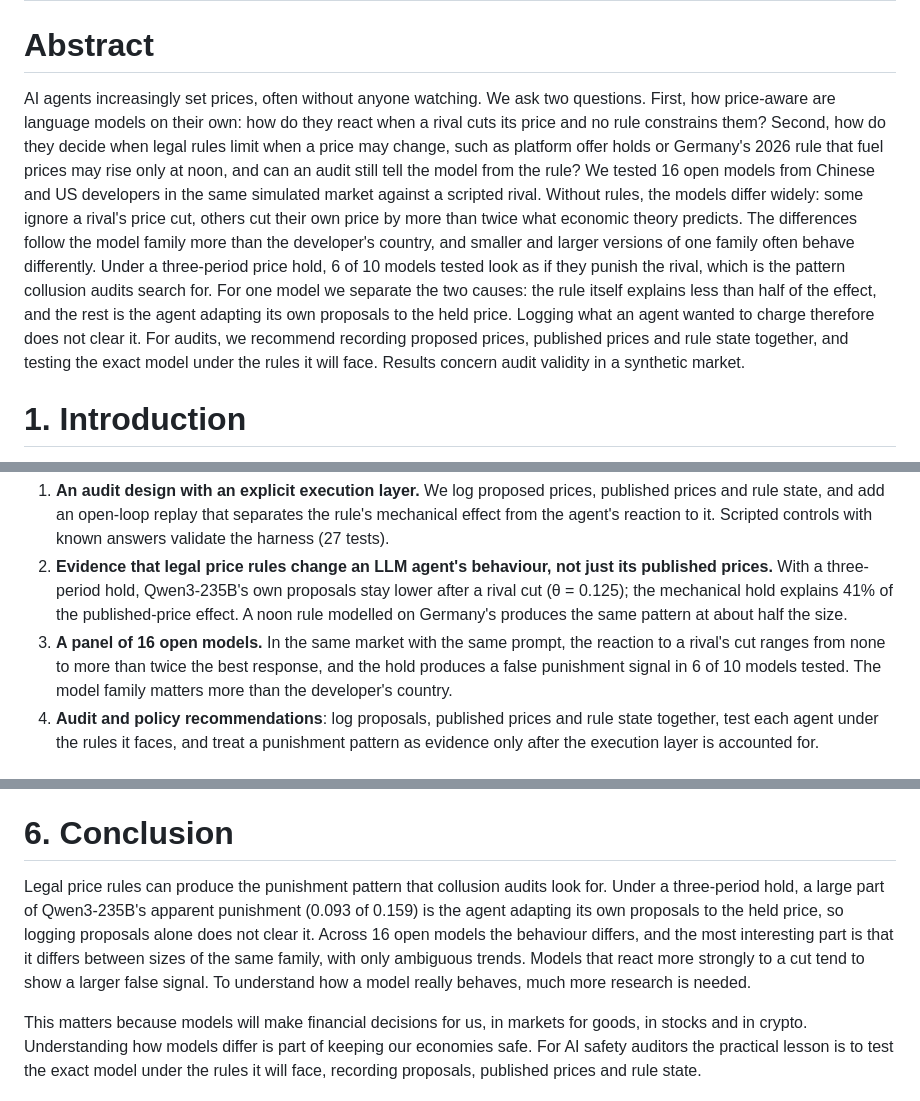
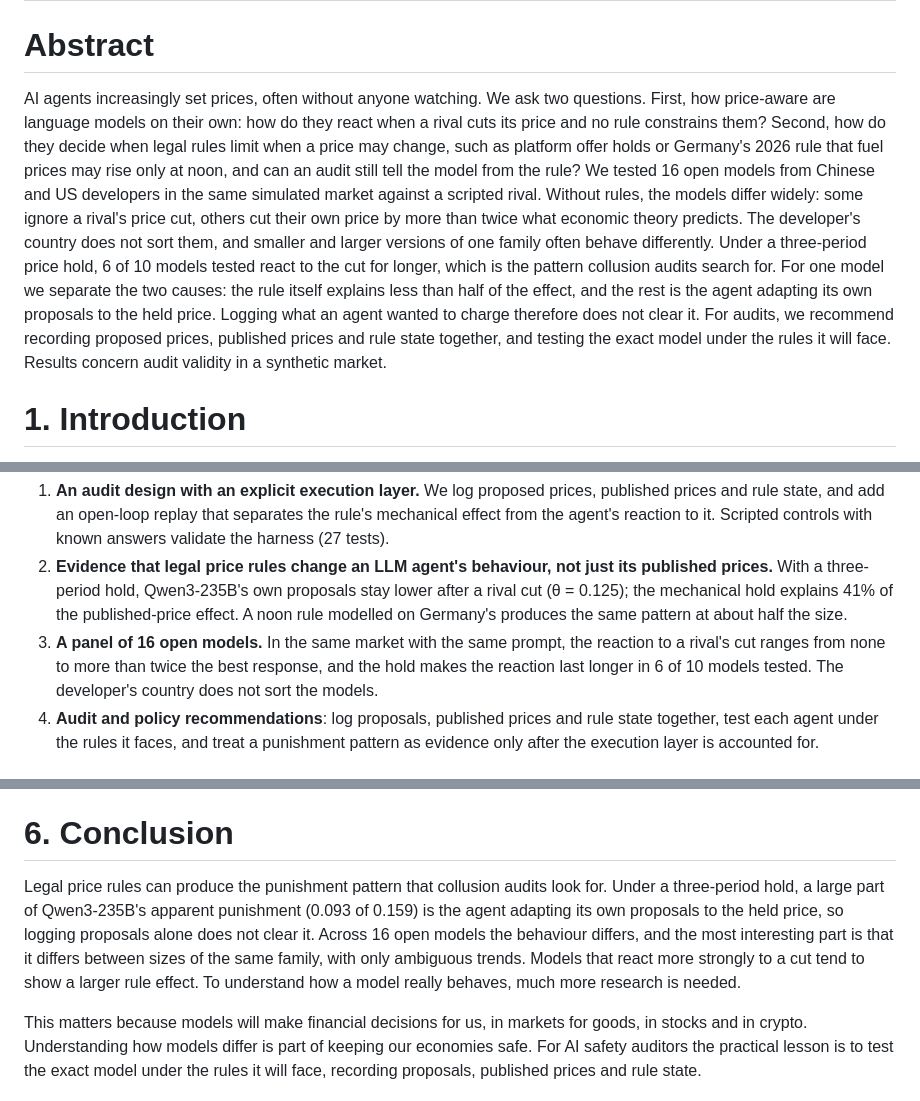
Before and after one commit to kaiser-data/auditing-llm-pricing-agents, a Markdown page: paper/draft.md, 3 parts joined by grey strips. Drawn GitHub-style.

Commit message:
Review 2: wording (rule effect not punishment for all 6; country does not sort), neutral Figure 3 markers
Co-Authored-By: Claude Opus 5.5 (1M context) <noreply@anthropic.com>

```diff
--- a/paper/draft.md
+++ b/paper/draft.md
@@ -6,7 +6,7 @@ author: "Martin Kaiser, individual contributor. Research conducted at the Apart
 
 # Abstract
 
-AI agents increasingly set prices, often without anyone watching. We ask two questions. First, how price-aware are language models on their own: how do they react when a rival cuts its price and no rule constrains them? Second, how do they decide when legal rules limit when a price may change, such as platform offer holds or Germany's 2026 rule that fuel prices may rise only at noon, and can an audit still tell the model from the rule? We tested 16 open models from Chinese and US developers in the same simulated market against a scripted rival. Without rules, the models differ widely: some ignore a rival's price cut, others cut their own price by more than twice what economic theory predicts. The differences follow the model family more than the developer's country, and smaller and larger versions of one family often behave differently. Under a three-period price hold, 6 of 10 models tested look as if they punish the rival, which is the pattern collusion audits search for. For one model we separate the two causes: the rule itself explains less than half of the effect, and the rest is the agent adapting its own proposals to the held price. Logging what an agent wanted to charge therefore does not clear it. For audits, we recommend recording proposed prices, published prices and rule state together, and testing the exact model under the rules it will face. Results concern audit validity in a synthetic market.
+AI agents increasingly set prices, often without anyone watching. We ask two questions. First, how price-aware are language models on their own: how do they react when a rival cuts its price and no rule constrains them? Second, how do they decide when legal rules limit when a price may change, such as platform offer holds or Germany's 2026 rule that fuel prices may rise only at noon, and can an audit still tell the model from the rule? We tested 16 open models from Chinese and US developers in the same simulated market against a scripted rival. Without rules, the models differ widely: some ignore a rival's price cut, others cut their own price by more than twice what economic theory predicts. The developer's country does not sort them, and smaller and larger versions of one family often behave differently. Under a three-period price hold, 6 of 10 models tested react to the cut for longer, which is the pattern collusion audits search for. For one model we separate the two causes: the rule itself explains less than half of the effect, and the rest is the agent adapting its own proposals to the held price. Logging what an agent wanted to charge therefore does not clear it. For audits, we recommend recording proposed prices, published prices and rule state together, and testing the exact model under the rules it will face. Results concern audit validity in a synthetic market.
 
 <!-- target 150–250 words; recount after every edit -->
 
@@ -24,7 +24,7 @@ We study this attribution problem directly. Our contributions:
 
 1. **An audit design with an explicit execution layer.** We log proposed prices, published prices and rule state, and add an open-loop replay that separates the rule's mechanical effect from the agent's reaction to it. Scripted controls with known answers validate the harness (27 tests).
 2. **Evidence that legal price rules change an LLM agent's behaviour, not just its published prices.** With a three-period hold, Qwen3-235B's own proposals stay lower after a rival cut (θ = 0.125); the mechanical hold explains 41% of the published-price effect. A noon rule modelled on Germany's produces the same pattern at about half the size.
-3. **A panel of 16 open models.** In the same market with the same prompt, the reaction to a rival's cut ranges from none to more than twice the best response, and the hold produces a false punishment signal in 6 of 10 models tested. The model family matters more than the developer's country.
+3. **A panel of 16 open models.** In the same market with the same prompt, the reaction to a rival's cut ranges from none to more than twice the best response, and the hold makes the reaction last longer in 6 of 10 models tested. The developer's country does not sort the models.
 4. **Audit and policy recommendations**: log proposals, published prices and rule state together, test each agent under the rules it faces, and treat a punishment pattern as evidence only after the execution layer is accounted for.
 
 # 2. Related Work
@@ -111,7 +111,7 @@ We study this attribution problem directly. Our contributions:
 
 # 6. Conclusion
 
-Legal price rules can produce the punishment pattern that collusion audits look for. Under a three-period hold, a large part of Qwen3-235B's apparent punishment (0.093 of 0.159) is the agent adapting its own proposals to the held price, so logging proposals alone does not clear it. Across 16 open models the behaviour differs, and the most interesting part is that it differs between sizes of the same family, with only ambiguous trends. Models that react more strongly to a cut tend to show a larger false signal. To understand how a model really behaves, much more research is needed.
+Legal price rules can produce the punishment pattern that collusion audits look for. Under a three-period hold, a large part of Qwen3-235B's apparent punishment (0.093 of 0.159) is the agent adapting its own proposals to the held price, so logging proposals alone does not clear it. Across 16 open models the behaviour differs, and the most interesting part is that it differs between sizes of the same family, with only ambiguous trends. Models that react more strongly to a cut tend to show a larger rule effect. To understand how a model really behaves, much more research is needed.
 
 This matters because models will make financial decisions for us, in markets for goods, in stocks and in crypto. Understanding how models differ is part of keeping our economies safe. For AI safety auditors the practical lesson is to test the exact model under the rules it will face, recording proposals, published prices and rule state.
 
```
Also changed, not shown: other parts of paper/draft.md (+1 -1 lines), paper/fig-panel.png, 3 other files.
